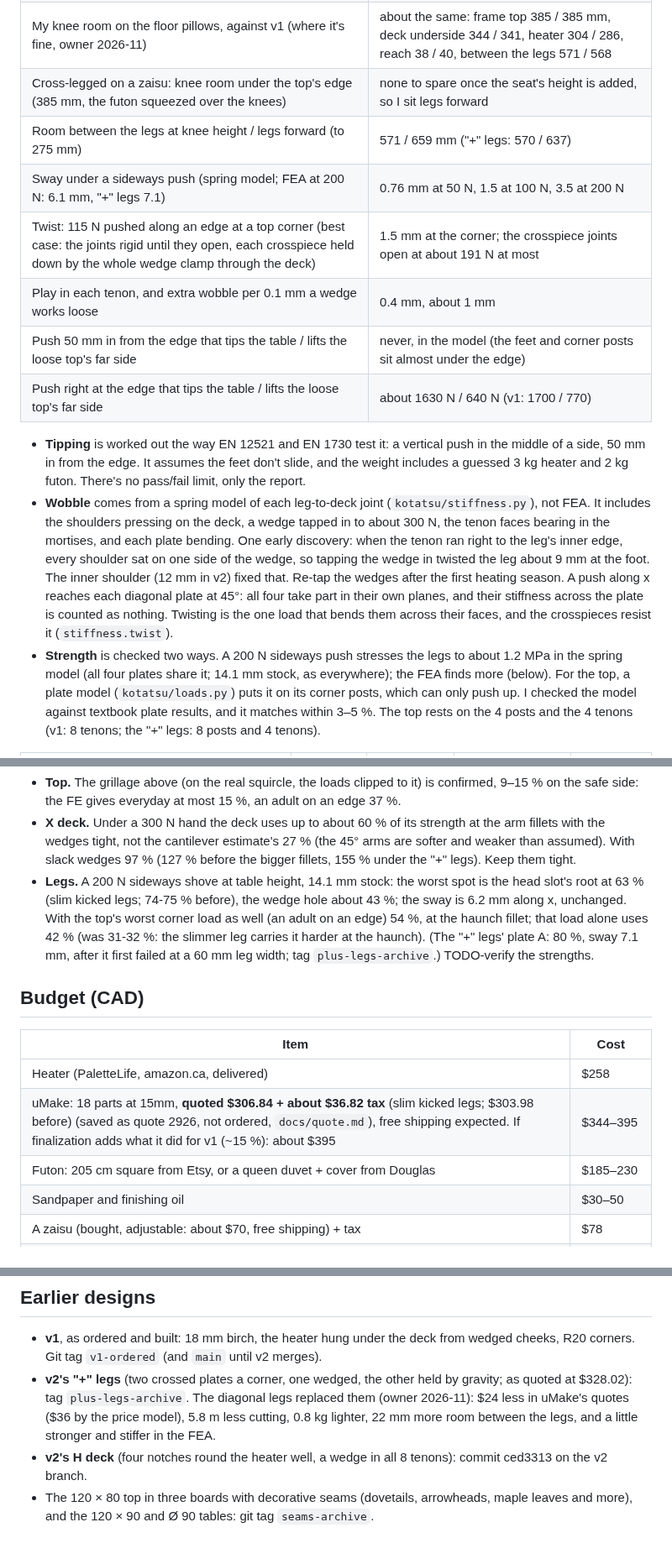
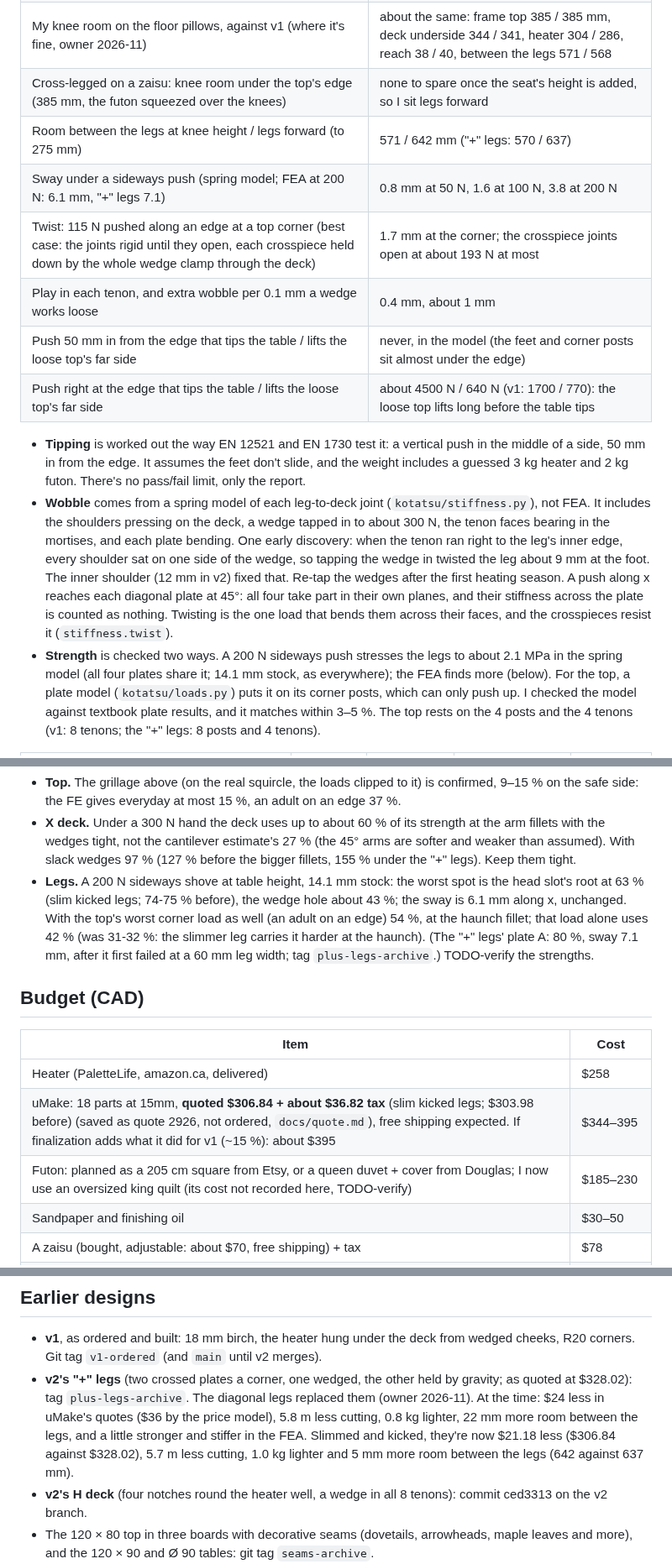
Before and after one commit to cv/kotatsu, a Markdown page: PLAN.md, 3 parts joined by grey strips. Shown at 84% size. Drawn GitHub-style; blank space fills up the shorter version.

Commit message:
docs: refresh numbers the slim kicked legs left stale (no geometry change)
PLAN: sway 0.8/1.6/3.8 mm, twist 1.7 mm / 193 N, edge tipping ~4.5 kN, legroom 642, spring-model leg stress
2.1 MPa, FEA sway 6.1, head slot 63 % in the finishing note; the '+'-leg comparison marked 'at the time'.
quote.md: $21.18 less than the '+' legs, model $294.06, ~$395 if finalization repeats. fea.md: twist; the
old '+'-leg advice marked as history.

```diff
--- a/PLAN.md
+++ b/PLAN.md
@@ -114,12 +114,12 @@ the sheets itself and prices per part, so this only matters for my estimate.
 | On a zaisu, legs forward: room above my thighs under the deck / my feet under the heater (seat 100 mm high when sat on, TODO-verify) | 69 mm / 69 mm (a typical 160 mm thigh, TODO-verify) |
 | My knee room on the floor pillows, against v1 (where it's fine, owner 2026-11) | about the same: frame top 385 / 385 mm, deck underside 344 / 341, heater 304 / 286, reach 38 / 40, between the legs 571 / 568 |
 | Cross-legged on a zaisu: knee room under the top's edge (385 mm, the futon squeezed over the knees) | none to spare once the seat's height is added, so I sit legs forward |
-| Room between the legs at knee height / legs forward (to 275 mm) | 571 / 659 mm ("+" legs: 570 / 637) |
-| Sway under a sideways push (spring model; FEA at 200 N: 6.1 mm, "+" legs 7.1) | 0.76 mm at 50 N, 1.5 at 100 N, 3.5 at 200 N |
-| Twist: 115 N pushed along an edge at a top corner (best case: the joints rigid until they open, each crosspiece held down by the whole wedge clamp through the deck) | 1.5 mm at the corner; the crosspiece joints open at about 191 N at most |
+| Room between the legs at knee height / legs forward (to 275 mm) | 571 / 642 mm ("+" legs: 570 / 637) |
+| Sway under a sideways push (spring model; FEA at 200 N: 6.1 mm, "+" legs 7.1) | 0.8 mm at 50 N, 1.6 at 100 N, 3.8 at 200 N |
+| Twist: 115 N pushed along an edge at a top corner (best case: the joints rigid until they open, each crosspiece held down by the whole wedge clamp through the deck) | 1.7 mm at the corner; the crosspiece joints open at about 193 N at most |
 | Play in each tenon, and extra wobble per 0.1 mm a wedge works loose | 0.4 mm, about 1 mm |
 | Push 50 mm in from the edge that tips the table / lifts the loose top's far side | never, in the model (the feet and corner posts sit almost under the edge) |
-| Push right at the edge that tips the table / lifts the loose top's far side | about 1630 N / 640 N (v1: 1700 / 770) |
+| Push right at the edge that tips the table / lifts the loose top's far side | about 4500 N / 640 N (v1: 1700 / 770): the loose top lifts long before the table tips |
 
 - **Tipping** is worked out the way EN 12521 and EN 1730 test it: a vertical push in the middle of a side,
   50 mm in from the edge. It assumes the feet don't slide, and the weight includes a guessed 3 kg heater and
@@ -132,7 +132,7 @@ the sheets itself and prices per part, so this only matters for my estimate.
   A push along x reaches each diagonal plate at 45°: all four take part in their own planes, and their
   stiffness across the plate is counted as nothing. Twisting is the one load that bends them across their
   faces, and the crosspieces resist it (`stiffness.twist`).
-- **Strength** is checked two ways. A 200 N sideways push stresses the legs to about 1.2 MPa in the spring model (all four plates share it; 14.1 mm stock, as everywhere); the FEA finds more (below). For the top, a
+- **Strength** is checked two ways. A 200 N sideways push stresses the legs to about 2.1 MPa in the spring model (all four plates share it; 14.1 mm stock, as everywhere); the FEA finds more (below). For the top, a
   plate model (`kotatsu/loads.py`) puts it on its corner posts, which can only push up. I checked the model
   against textbook plate results, and it matches within 3–5 %. The top rests on the 4 posts and the 4
   tenons (v1: 8 tenons; the "+" legs: 8 posts and 4 tenons).
@@ -157,7 +157,7 @@ three parts with real outlines on 14.1 mm stock:
   wedges tight, not the cantilever estimate's 27 % (the 45° arms are softer and weaker than assumed). With
   slack wedges 97 % (127 % before the bigger fillets, 155 % under the "+" legs). Keep them tight.
 - **Legs.** A 200 N sideways shove at table height, 14.1 mm stock: the worst spot is the head slot's root at
-  63 % (slim kicked legs; 74-75 % before), the wedge hole about 43 %; the sway is 6.2 mm along x, unchanged. With the
+  63 % (slim kicked legs; 74-75 % before), the wedge hole about 43 %; the sway is 6.1 mm along x, unchanged. With the
   top's worst corner load as well (an adult on an edge) 54 %, at the haunch fillet; that load alone uses 42 % (was
   31-32 %: the slimmer leg carries it harder at the haunch). (The "+" legs' plate A: 80 %, sway 7.1 mm, after it
   first failed at a 60 mm leg width; tag `plus-legs-archive`.) TODO-verify the strengths.
@@ -168,7 +168,7 @@ three parts with real outlines on 14.1 mm stock:
 |---|---|
 | Heater (PaletteLife, amazon.ca, delivered) | $258 |
 | uMake: 18 parts at 15mm, **quoted $306.84 + about $36.82 tax** (slim kicked legs; $303.98 before) (saved as quote 2926, not ordered, `docs/quote.md`), free shipping expected. If finalization adds what it did for v1 (~15 %): about $395 | $344–395 |
-| Futon: 205 cm square from Etsy, or a queen duvet + cover from Douglas | $185–230 |
+| Futon: planned as a 205 cm square from Etsy, or a queen duvet + cover from Douglas; I now use an oversized king quilt (its cost not recorded here, TODO-verify) | $185–230 |
 | Sandpaper and finishing oil | $30–50 |
 | A zaisu (bought, adjustable: about $70, free shipping) + tax | $78 |
 | **Total** | **about $920–1040** |
@@ -253,8 +253,10 @@ The pale birch look of v1 is the goal (owner, 2026-11). All by hand, at no cost
 - **v1**, as ordered and built: 18 mm birch, the heater hung under the deck from wedged cheeks, R20
   corners. Git tag `v1-ordered` (and `main` until v2 merges).
 - **v2's "+" legs** (two crossed plates a corner, one wedged, the other held by gravity; as quoted at $328.02):
-  tag `plus-legs-archive`. The diagonal legs replaced them (owner 2026-11): $24 less in uMake's quotes ($36 by the price model), 5.8 m
-  less cutting, 0.8 kg lighter, 22 mm more room between the legs, and a little stronger and stiffer in the FEA.
+  tag `plus-legs-archive`. The diagonal legs replaced them (owner 2026-11). At the time: $24 less in uMake's quotes ($36 by the price model),
+  5.8 m less cutting, 0.8 kg lighter, 22 mm more room between the legs, and a little stronger and stiffer in the FEA.
+  Slimmed and kicked, they're now $21.18 less ($306.84 against $328.02), 5.7 m less cutting, 1.0 kg lighter and 5 mm
+  more room between the legs (642 against 637 mm).
 - **v2's H deck** (four notches round the heater well, a wedge in all 8 tenons): commit ced3313 on the v2 branch.
 - The 120 × 80 top in three boards with decorative seams (dovetails, arrowheads, maple leaves and more),
   and the 120 × 90 and Ø 90 tables: git tag `seams-archive`.
```
Also changed, not shown: other parts of PLAN.md (+2 -2 lines), docs/fea.md (+3 -2 lines), docs/quote.md (+2 -2 lines).
